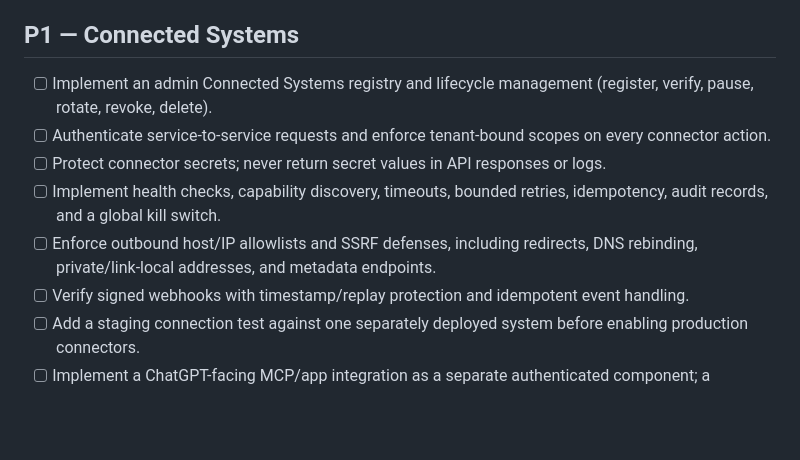
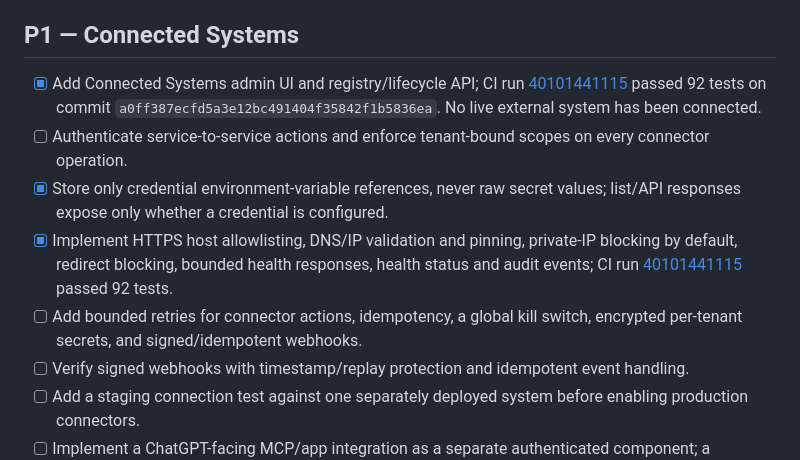
Before and after one commit to hijaz7861/ai-edu-platform, a Markdown page: docs/REMAINING_CAPABILITIES.md, the part around the change. GitHub-like rendering; blank space fills up the shorter version.

Commit message:
docs: track Connected Systems UI and secure registry implementation

```diff
--- a/docs/REMAINING_CAPABILITIES.md
+++ b/docs/REMAINING_CAPABILITIES.md
@@ -37,11 +37,11 @@ This is the implementation backlog for taking the AI Education Platform from its
 
 ## P1 — Connected Systems
 
-- [ ] Implement an admin Connected Systems registry and lifecycle management (register, verify, pause, rotate, revoke, delete).
-- [ ] Authenticate service-to-service requests and enforce tenant-bound scopes on every connector action.
-- [ ] Protect connector secrets; never return secret values in API responses or logs.
-- [ ] Implement health checks, capability discovery, timeouts, bounded retries, idempotency, audit records, and a global kill switch.
-- [ ] Enforce outbound host/IP allowlists and SSRF defenses, including redirects, DNS rebinding, private/link-local addresses, and metadata endpoints.
+- [x] Add Connected Systems admin UI and registry/lifecycle API; CI run [40101441115](https://github.com/hijaz7861/ai-edu-platform/actions/runs/40101441115) passed 92 tests on commit `a0ff387ecfd5a3e12bc491404f35842f1b5836ea`. No live external system has been connected.
+- [ ] Authenticate service-to-service actions and enforce tenant-bound scopes on every connector operation.
+- [x] Store only credential environment-variable references, never raw secret values; list/API responses expose only whether a credential is configured.
+- [x] Implement HTTPS host allowlisting, DNS/IP validation and pinning, private-IP blocking by default, redirect blocking, bounded health responses, health status and audit events; CI run [40101441115](https://github.com/hijaz7861/ai-edu-platform/actions/runs/40101441115) passed 92 tests.
+- [ ] Add bounded retries for connector actions, idempotency, a global kill switch, encrypted per-tenant secrets, and signed/idempotent webhooks.
 - [ ] Verify signed webhooks with timestamp/replay protection and idempotent event handling.
 - [ ] Add a staging connection test against one separately deployed system before enabling production connectors.
 - [ ] Implement a ChatGPT-facing MCP/app integration as a separate authenticated component; a ChatGPT account is not an API credential.
```
